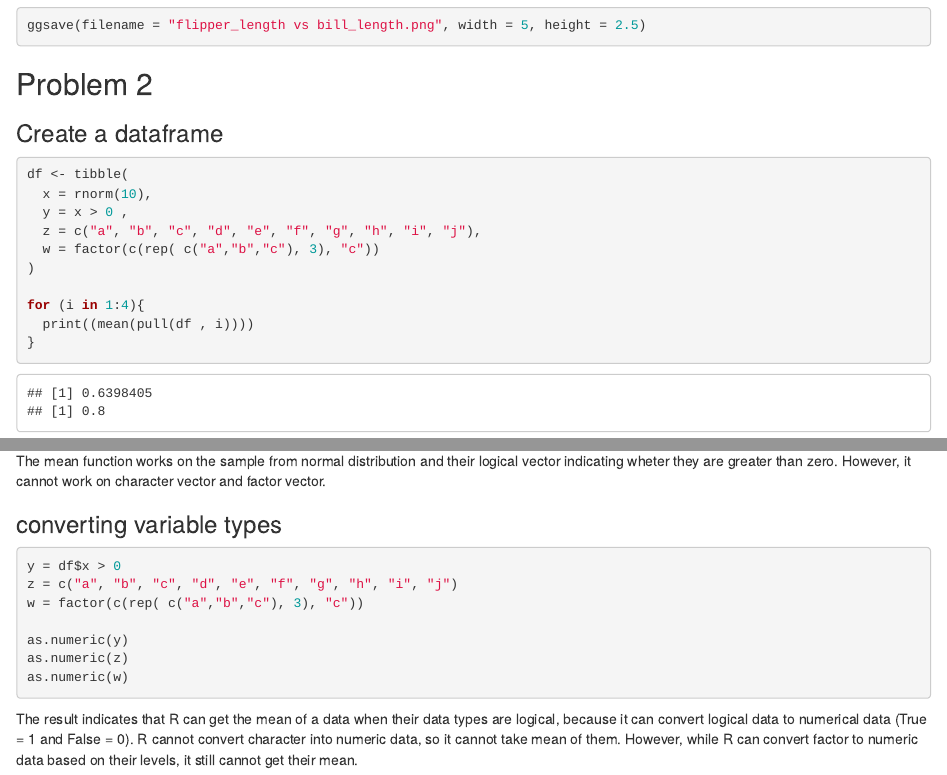
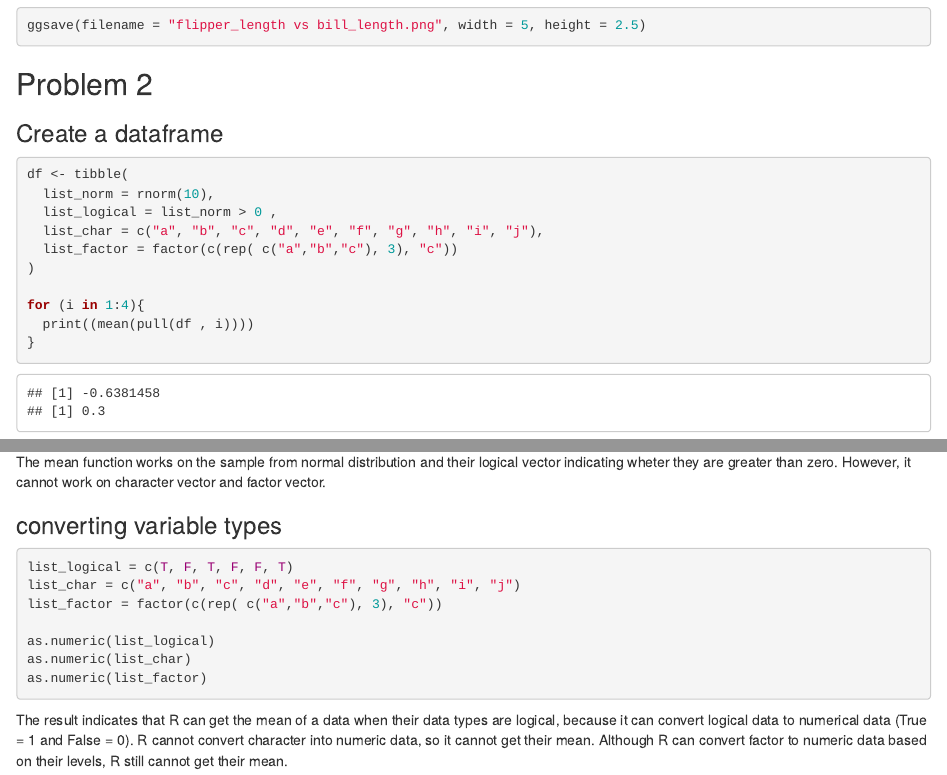
Before and after one commit to SamuelSun2000/p8105_hw1_hs3393, an R Markdown document (p8105_hw1_hs3393.Rmd): the page in a window 1100 px wide, from 1020 px down, and a second part further down, joined at a grey line. The pictures show the output file p8105_hw1_hs3393.html that the author committed with the source, opened offline.

Commit message:
3rd attempt

````diff
--- a/p8105_hw1_hs3393.Rmd
+++ b/p8105_hw1_hs3393.Rmd
@@ -37,10 +37,10 @@ ggsave(filename = "flipper_length vs bill_length.png", width = 5, height = 2.5)
 ### Create a dataframe
 ```{r}
 df <- tibble(
-  x = rnorm(10),
-  y = x > 0 ,
-  z = c("a", "b", "c", "d", "e", "f", "g", "h", "i", "j"),
-  w = factor(c(rep( c("a","b","c"), 3), "c"))
+  list_norm = rnorm(10),
+  list_logical = list_norm > 0 ,
+  list_char = c("a", "b", "c", "d", "e", "f", "g", "h", "i", "j"),
+  list_factor = factor(c(rep( c("a","b","c"), 3), "c"))
 )
 
 for (i in 1:4){
@@ -52,13 +52,13 @@ The mean function works on the sample from normal distribution and their logical
 
 ### converting variable types
 ```{r, results = 'hide', message = FALSE, warning=FALSE}
-y = df$x > 0
-z = c("a", "b", "c", "d", "e", "f", "g", "h", "i", "j")
-w = factor(c(rep( c("a","b","c"), 3), "c"))
+list_logical = c(T, F, T, F, F, T)
+list_char = c("a", "b", "c", "d", "e", "f", "g", "h", "i", "j")
+list_factor = factor(c(rep( c("a","b","c"), 3), "c"))
 
-as.numeric(y)
-as.numeric(z)
-as.numeric(w)
+as.numeric(list_logical)
+as.numeric(list_char)
+as.numeric(list_factor)
 ```
 
-The result indicates that R can get the mean of a data when their data types are logical, because it can convert logical data to numerical data (True = 1 and False  = 0). R cannot convert character into numeric data, so it cannot take mean of them. However, while R can convert factor to numeric data based on their levels, it still cannot get their mean.
+The result indicates that R can get the mean of a data when their data types are logical, because it can convert logical data to numerical data (True = 1 and False  = 0). R cannot convert character into numeric data, so it cannot get their mean. Although R can convert factor to numeric data based on their levels, R still cannot get their mean.
````
Also changed, not shown: p8105_hw1_hs3393.html, p8105_hw1_hs3393.Rmd (2 more changed lines).
